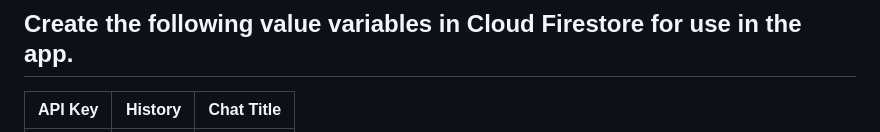
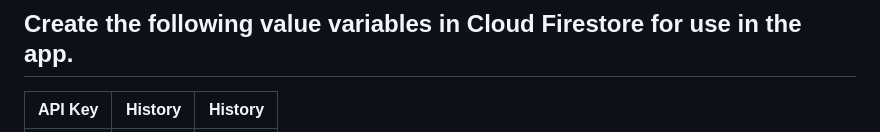
Before and after one commit to vodatvan01/flutter_chat, a Markdown page: README.md, the part around the change printed below. Drawn GitHub-style.

```diff
--- a/README.md
+++ b/README.md
@@ -123,5 +123,5 @@ flutterfire configure
       ***************************************
 ## Create the following value variables in Cloud Firestore for use in the app.
 
-| API Key                                      | History                                      | Chat Title                                   |
+| API Key                                      | History                                      | History                                      |
 |----------------------------------------------|----------------------------------------------|----------------------------------------------|
```
Also changed, not shown: other parts of README.md (+1 -1 lines).
